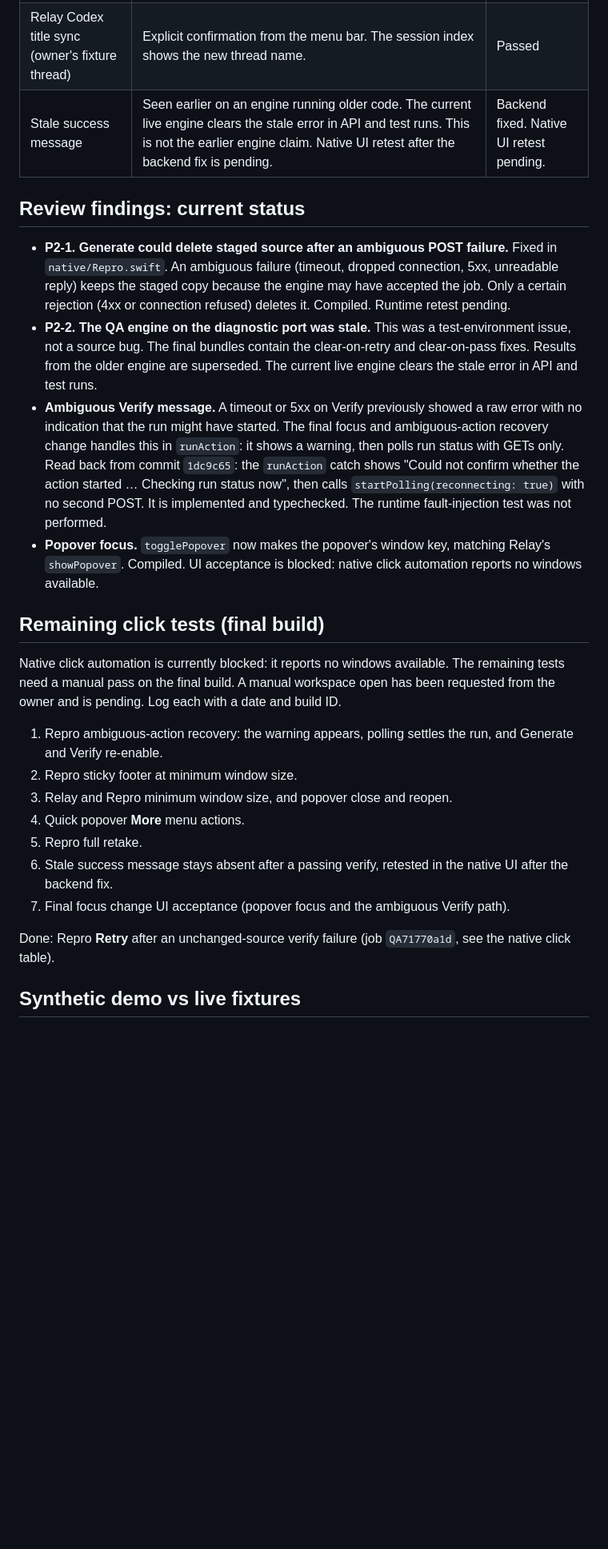
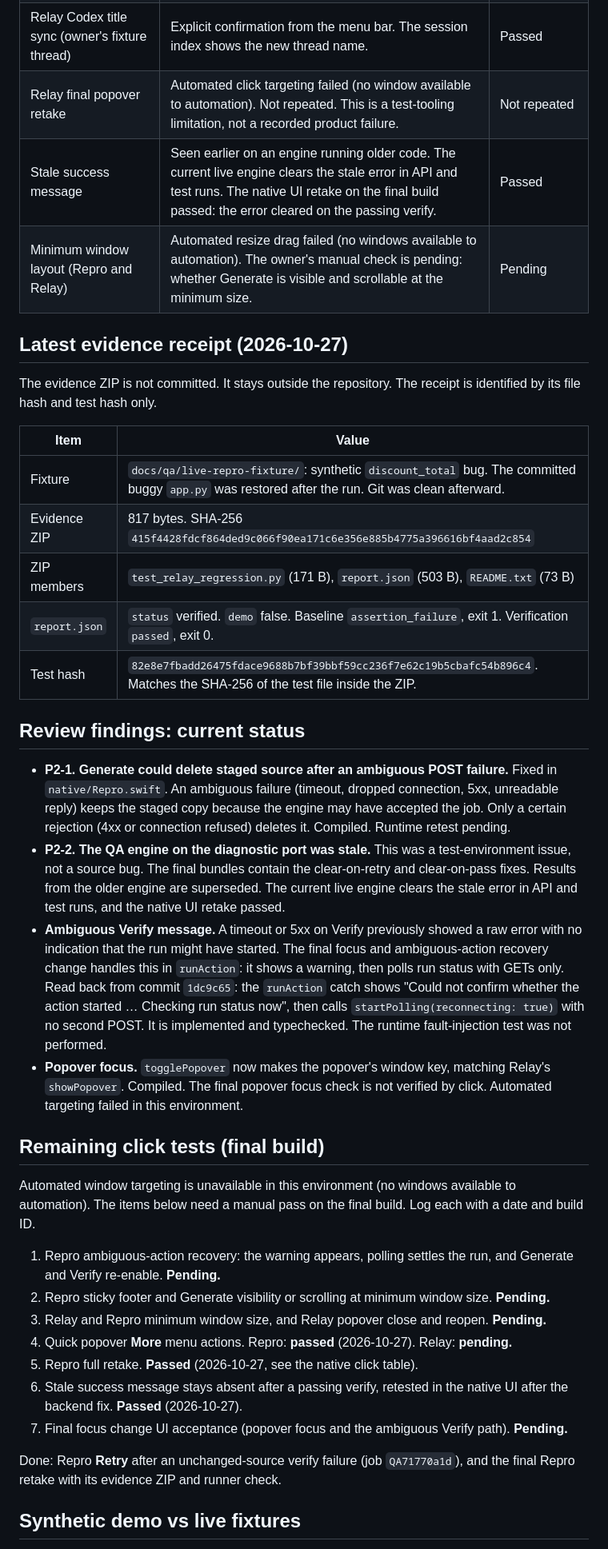
Before and after one commit to SharmaNityam/relay, a Markdown page: docs/qa/SUBMISSION_QA.md, the part around one of its changes. Shown at 80% size. Rendered like a GitHub page; blank space fills up the shorter version.

```diff
--- a/docs/qa/SUBMISSION_QA.md
+++ b/docs/qa/SUBMISSION_QA.md
@@ -49,26 +52,40 @@ Date: 2026-10-27. Scope: the two native macOS apps in this repository, Relay (me
 | Relay Codex title sync (owner's fixture thread) | Explicit confirmation from the menu bar. The session index shows the new thread name. | Passed |
-| Stale success message | Seen earlier on an engine running older code. The current live engine clears the stale error in API and test runs. This is not the earlier engine claim. Native UI retest after the backend fix is pending. | Backend fixed. Native UI retest pending. |
+| Relay final popover retake | Automated click targeting failed (no window available to automation). Not repeated. This is a test-tooling limitation, not a recorded product failure. | Not repeated |
+| Stale success message | Seen earlier on an engine running older code. The current live engine clears the stale error in API and test runs. The native UI retake on the final build passed: the error cleared on the passing verify. | Passed |
+| Minimum window layout (Repro and Relay) | Automated resize drag failed (no windows available to automation). The owner's manual check is pending: whether Generate is visible and scrollable at the minimum size. | Pending |
+
+## Latest evidence receipt (2026-10-27)
+
+The evidence ZIP is not committed. It stays outside the repository. The receipt is identified by its file hash and test hash only.
+
+| Item | Value |
+| --- | --- |
+| Fixture | `docs/qa/live-repro-fixture/`: synthetic `discount_total` bug. The committed buggy `app.py` was restored after the run. Git was clean afterward. |
+| Evidence ZIP | 817 bytes. SHA-256 `415f4428fdcf864ded9c066f90ea171c6e356e885b4775a396616bf4aad2c854` |
+| ZIP members | `test_relay_regression.py` (171 B), `report.json` (503 B), `README.txt` (73 B) |
+| `report.json` | `status` verified. `demo` false. Baseline `assertion_failure`, exit 1. Verification `passed`, exit 0. |
+| Test hash | `82e8e7fbadd26475fdace9688b7bf39bbf59cc236f7e62c19b5cbafc54b896c4`. Matches the SHA-256 of the test file inside the ZIP. |
 
 ## Review findings: current status
 
 - **P2-1. Generate could delete staged source after an ambiguous POST failure.** Fixed in `native/Repro.swift`. An ambiguous failure (timeout, dropped connection, 5xx, unreadable reply) keeps the staged copy because the engine may have accepted the job. Only a certain rejection (4xx or connection refused) deletes it. Compiled. Runtime retest pending.
-- **P2-2. The QA engine on the diagnostic port was stale.** This was a test-environment issue, not a source bug. The final bundles contain the clear-on-retry and clear-on-pass fixes. Results from the older engine are superseded. The current live engine clears the stale error in API and test runs.
+- **P2-2. The QA engine on the diagnostic port was stale.** This was a test-environment issue, not a source bug. The final bundles contain the clear-on-retry and clear-on-pass fixes. Results from the older engine are superseded. The current live engine clears the stale error in API and test runs, and the native UI retake passed.
 - **Ambiguous Verify message.** A timeout or 5xx on Verify previously showed a raw error with no indication that the run might have started. The final focus and ambiguous-action recovery change handles this in `runAction`: it shows a warning, then polls run status with GETs only. Read back from commit `1dc9c65`: the `runAction` catch shows "Could not confirm whether the action started … Checking run status now", then calls `startPolling(reconnecting: true)` with no second POST. It is implemented and typechecked. The runtime fault-injection test was not performed.
-- **Popover focus.** `togglePopover` now makes the popover's window key, matching Relay's `showPopover`. Compiled. UI acceptance is blocked: native click automation reports no windows available.
+- **Popover focus.** `togglePopover` now makes the popover's window key, matching Relay's `showPopover`. Compiled. The final popover focus check is not verified by click. Automated targeting failed in this environment.
 
 ## Remaining click tests (final build)
 
-Native click automation is currently blocked: it reports no windows available. The remaining tests need a manual pass on the final build. A manual workspace open has been requested from the owner and is pending. Log each with a date and build ID.
+Automated window targeting is unavailable in this environment (no windows available to automation). The items below need a manual pass on the final build. Log each with a date and build ID.
 
-1. Repro ambiguous-action recovery: the warning appears, polling settles the run, and Generate and Verify re-enable.
-2. Repro sticky footer at minimum window size.
-3. Relay and Repro minimum window size, and popover close and reopen.
-4. Quick popover **More** menu actions.
-5. Repro full retake.
-6. Stale success message stays absent after a passing verify, retested in the native UI after the backend fix.
-7. Final focus change UI acceptance (popover focus and the ambiguous Verify path).
+1. Repro ambiguous-action recovery: the warning appears, polling settles the run, and Generate and Verify re-enable. **Pending.**
+2. Repro sticky footer and Generate visibility or scrolling at minimum window size. **Pending.**
+3. Relay and Repro minimum window size, and Relay popover close and reopen. **Pending.**
+4. Quick popover **More** menu actions. Repro: **passed** (2026-10-27). Relay: **pending.**
+5. Repro full retake. **Passed** (2026-10-27, see the native click table).
+6. Stale success message stays absent after a passing verify, retested in the native UI after the backend fix. **Passed** (2026-10-27).
+7. Final focus change UI acceptance (popover focus and the ambiguous Verify path). **Pending.**
 
-Done: Repro **Retry** after an unchanged-source verify failure (job `QA71770a1d`, see the native click table).
+Done: Repro **Retry** after an unchanged-source verify failure (job `QA71770a1d`), and the final Repro retake with its evidence ZIP and runner check.
 
 ## Synthetic demo vs live fixtures
 
```
Also changed, not shown: other parts of docs/qa/SUBMISSION_QA.md (+10 -7 lines), README.md (+1 -1 lines), docs/SUBMISSION_CHECKLIST.md (+17 -13 lines).
